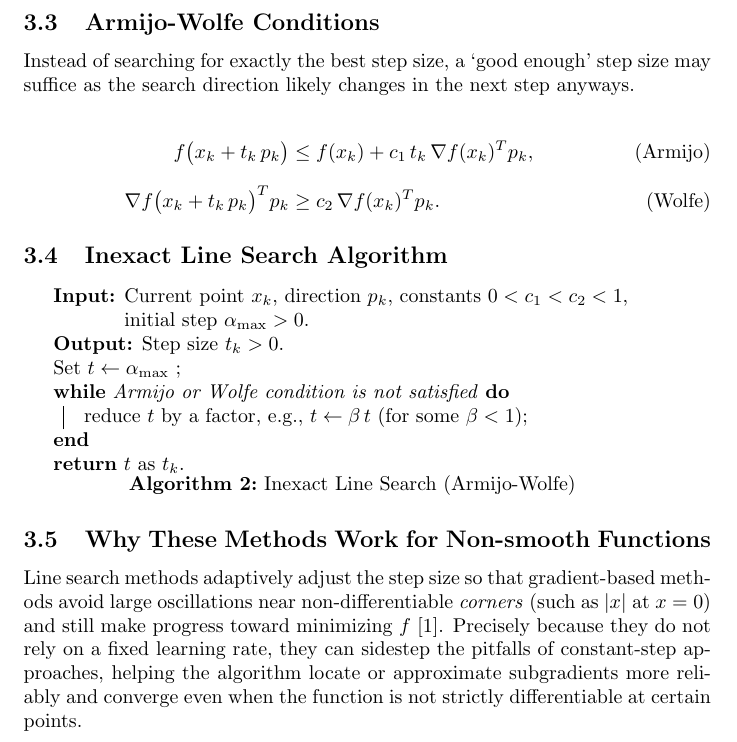
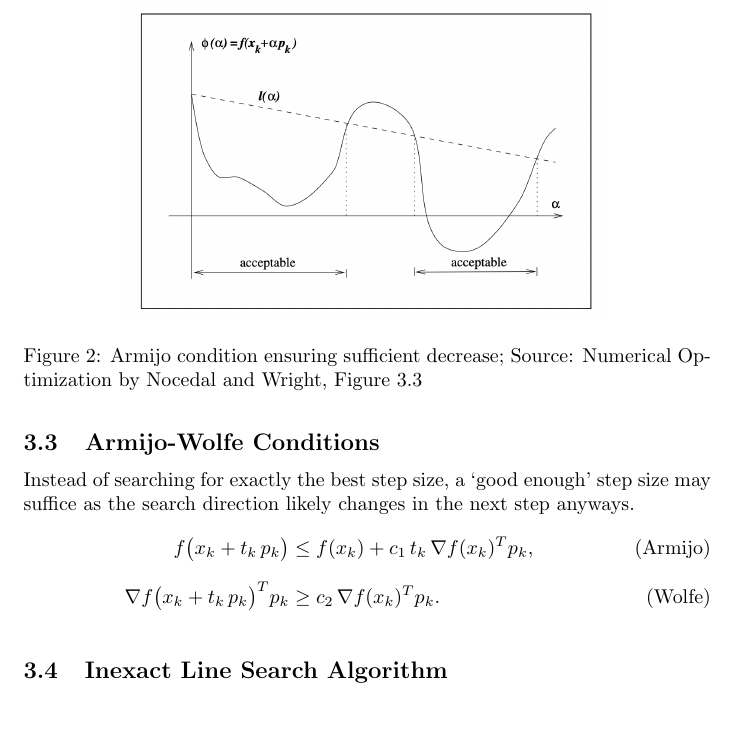
Before and after one commit to data-stepper/latex-university-shit, a LaTeX document (Abgaben/Optimization_Seminar_Master/review_paper.tex): part of page 4 of 4, cut at the place of the change. Compiled offline with pdfLaTeX.

Commit message:
Continue tomorrow

```diff
--- a/Abgaben/Optimization_Seminar_Master/review_paper.tex
+++ b/Abgaben/Optimization_Seminar_Master/review_paper.tex
@@ -302,39 +302,33 @@ taking many small
 
 % TODO: FINISH FROM HERE
 \subsection{Armijo-Wolfe Conditions}
-% Introduce the concept of "sufficient decrease" (Armijo) and "curvature"
+% TODO: Introduce the concept of "sufficient decrease" (Armijo) and "curvature"
 % (Wolfe) as a more efficient alternative
 Instead of searching for exactly the best step size, a `good enough'
 step size may suffice as the search direction likely changes in
 the next step anyways.
-
 \begin{align}
     f\bigl(x_k + t_k\,p_k\bigr)              & \le f(x_k)
     + c_1\, t_k \,\nabla f(x_k)^T p_k, \tag{Armijo}                                       \\[6pt]
     \nabla f\bigl(x_k + t_k\,p_k\bigr)^T p_k & \ge c_2 \,\nabla f(x_k)^T p_k. \tag{Wolfe}
 \end{align}
 
+\begin{figure}
+    \centering
+    \includegraphics[width=0.7\textwidth]{plots/armijo_condition.png}
+    \caption{Armijo condition ensuring sufficient decrease;
+        Source: Numerical Optimization by Nocedal and Wright,
+        Figure 3.3
+    }
+    \label{fig:armijo_condition}
+\end{figure}
+
+% TODO: Add images for Armijo and Wolfe conditions from the presentation as well
+
 \subsection{Inexact Line Search Algorithm}
-% Present a simple pseudo-code for inexact line search using Armijo-Wolfe
-\begin{algorithm}[H]
-    \caption{Inexact Line Search (Armijo-Wolfe)}
-    \SetAlgoLined \KwIn{Current point $x_k$, direction $p_k$, constants $0< c_1
-            < c_2 < 1$, initial step $\alpha_{\text{max}}>0$.} \KwOut{Step size $t_k >
-            0$.} Set $t \gets \alpha_{\text{max}}$ \; \While{Armijo or Wolfe condition
-        is not satisfied}{ reduce $t$ by a factor, e.g., $t \gets \beta\, t$ (for
-        some $\beta < 1$)\; } \textbf{return} $t$ as $t_k$.
-\end{algorithm}
+% TODO: Present a simple pseudo-code for inexact line search using Armijo-Wolfe
+% TODO: Write the same algorithm as in the presentation
 
-\subsection{Why These Methods Work for Non-smooth Functions}
-% Non-smooth "corners" cause oscillations for constant step sizes but line
-% search can adapt step size to maintain progress
-Line search methods adaptively adjust the step size so that gradient-based
-methods avoid large oscillations near non-differentiable \emph{corners} (such as
-$|x|$ at $x=0$) and still make progress toward minimizing $f$ [1]. Precisely
-because they do not rely on a fixed learning rate, they can sidestep the
-pitfalls of constant-step approaches, helping the algorithm locate or
-approximate subgradients more reliably and converge even when the function is
-not strictly differentiable at certain points.
-
+% TODO: Elaborate why inexact line search works for non-smooth functions
 
 \end{document}
```
